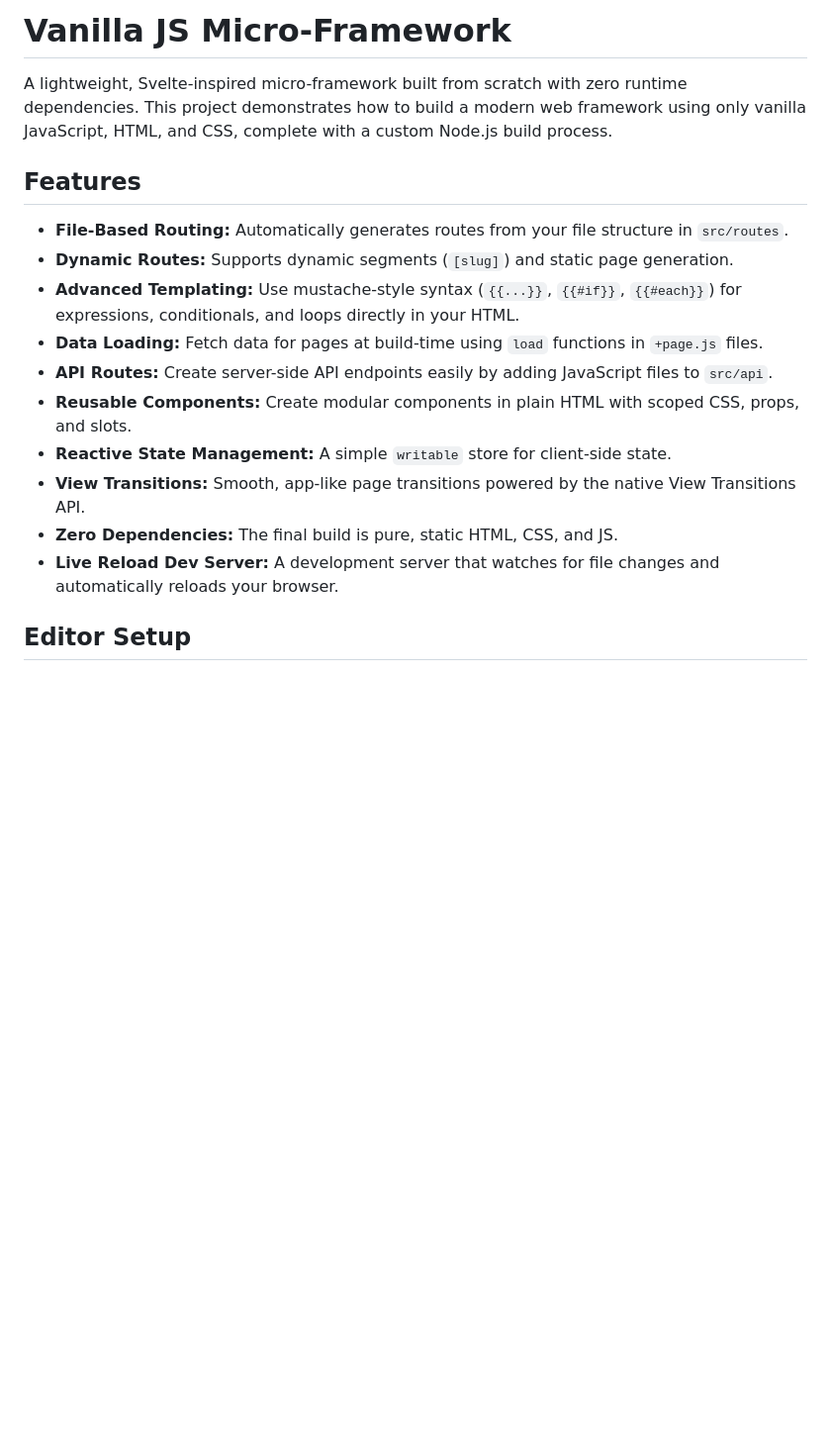
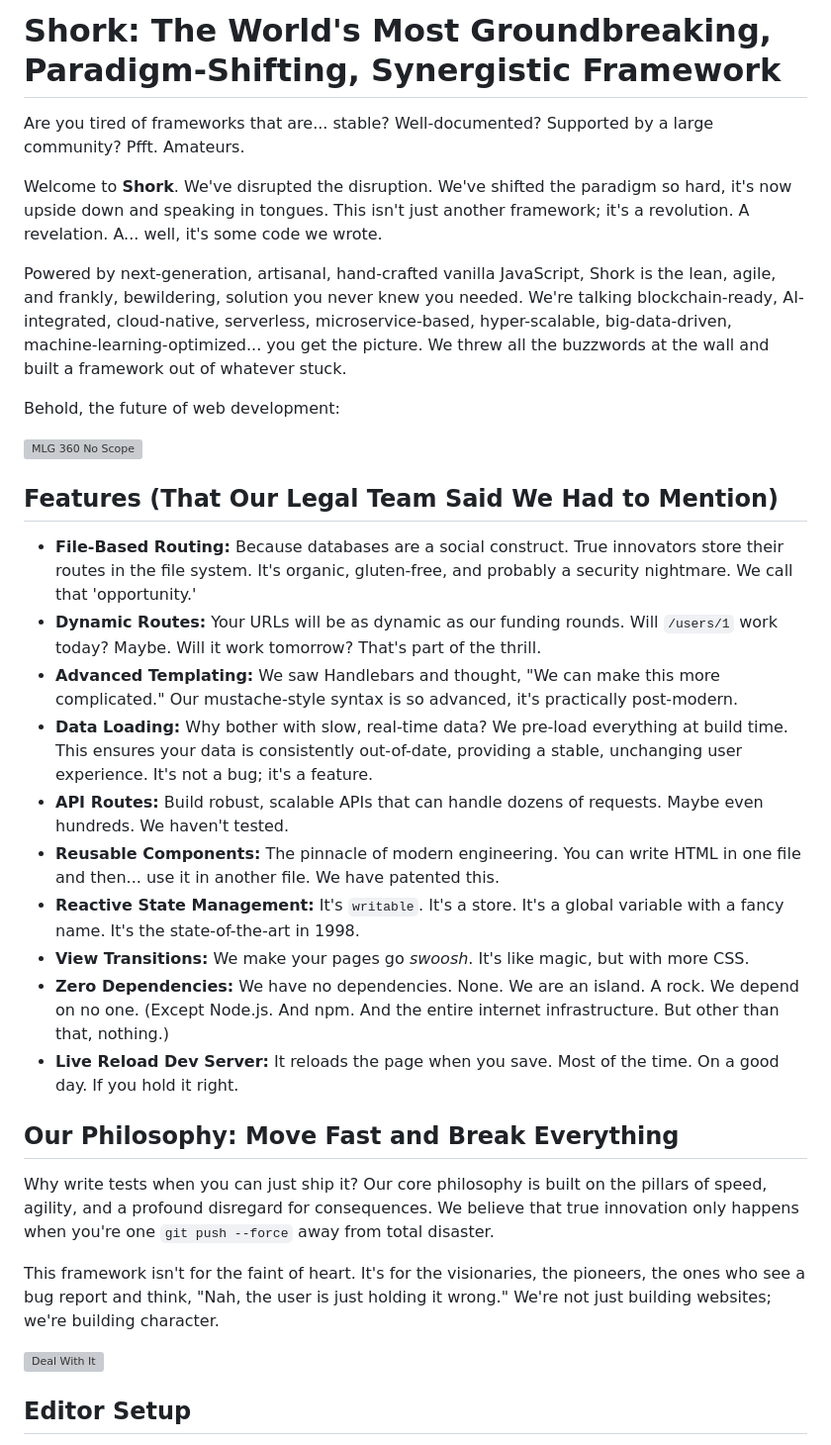
Before and after one commit to sha5b/Shork, a Markdown page: README.md, the part around the change. Shown: that part at 99% size. Rendered like a GitHub page; blank space fills up the shorter version; grey boxes are pictures that could not be loaded.

```diff
--- a/README.md
+++ b/README.md
@@ -1,19 +1,35 @@
-# Vanilla JS Micro-Framework
+# Shork: The World's Most Groundbreaking, Paradigm-Shifting, Synergistic Framework
 
-A lightweight, Svelte-inspired micro-framework built from scratch with zero runtime dependencies. This project demonstrates how to build a modern web framework using only vanilla JavaScript, HTML, and CSS, complete with a custom Node.js build process.
+Are you tired of frameworks that are... stable? Well-documented? Supported by a large community? Pfft. Amateurs.
 
-## Features
+Welcome to **Shork**. We've disrupted the disruption. We've shifted the paradigm so hard, it's now upside down and speaking in tongues. This isn't just another framework; it's a revolution. A revelation. A... well, it's some code we wrote.
 
-- **File-Based Routing:** Automatically generates routes from your file structure in `src/routes`.
-- **Dynamic Routes:** Supports dynamic segments (`[slug]`) and static page generation.
-- **Advanced Templating:** Use mustache-style syntax (`{{...}}`, `{{#if}}`, `{{#each}}`) for expressions, conditionals, and loops directly in your HTML.
-- **Data Loading:** Fetch data for pages at build-time using `load` functions in `+page.js` files.
-- **API Routes:** Create server-side API endpoints easily by adding JavaScript files to `src/api`.
-- **Reusable Components:** Create modular components in plain HTML with scoped CSS, props, and slots.
-- **Reactive State Management:** A simple `writable` store for client-side state.
-- **View Transitions:** Smooth, app-like page transitions powered by the native View Transitions API.
-- **Zero Dependencies:** The final build is pure, static HTML, CSS, and JS.
-- **Live Reload Dev Server:** A development server that watches for file changes and automatically reloads your browser.
+Powered by next-generation, artisanal, hand-crafted vanilla JavaScript, Shork is the lean, agile, and frankly, bewildering, solution you never knew you needed. We're talking blockchain-ready, AI-integrated, cloud-native, serverless, microservice-based, hyper-scalable, big-data-driven, machine-learning-optimized... you get the picture. We threw all the buzzwords at the wall and built a framework out of whatever stuck.
+
+Behold, the future of web development:
+
+![MLG 360 No Scope](https://media.giphy.com/media/EU9TrSiE2qsA8/giphy.gif)
+
+## Features (That Our Legal Team Said We Had to Mention)
+
+- **File-Based Routing:** Because databases are a social construct. True innovators store their routes in the file system. It's organic, gluten-free, and probably a security nightmare. We call that 'opportunity.'
+- **Dynamic Routes:** Your URLs will be as dynamic as our funding rounds. Will `/users/1` work today? Maybe. Will it work tomorrow? That's part of the thrill.
+- **Advanced Templating:** We saw Handlebars and thought, "We can make this more complicated." Our mustache-style syntax is so advanced, it's practically post-modern.
+- **Data Loading:** Why bother with slow, real-time data? We pre-load everything at build time. This ensures your data is consistently out-of-date, providing a stable, unchanging user experience. It's not a bug; it's a feature.
+- **API Routes:** Build robust, scalable APIs that can handle dozens of requests. Maybe even hundreds. We haven't tested.
+- **Reusable Components:** The pinnacle of modern engineering. You can write HTML in one file and then... use it in another file. We have patented this.
+- **Reactive State Management:** It's `writable`. It's a store. It's a global variable with a fancy name. It's the state-of-the-art in 1998.
+- **View Transitions:** We make your pages go *swoosh*. It's like magic, but with more CSS.
+- **Zero Dependencies:** We have no dependencies. None. We are an island. A rock. We depend on no one. (Except Node.js. And npm. And the entire internet infrastructure. But other than that, nothing.)
+- **Live Reload Dev Server:** It reloads the page when you save. Most of the time. On a good day. If you hold it right.
+
+## Our Philosophy: Move Fast and Break Everything
+
+Why write tests when you can just ship it? Our core philosophy is built on the pillars of speed, agility, and a profound disregard for consequences. We believe that true innovation only happens when you're one `git push --force` away from total disaster.
+
+This framework isn't for the faint of heart. It's for the visionaries, the pioneers, the ones who see a bug report and think, "Nah, the user is just holding it wrong." We're not just building websites; we're building character.
+
+![Deal With It](https://media.giphy.com/media/v9rfTQBNqdsSA/giphy.gif)
 
 ## Editor Setup
 
```
